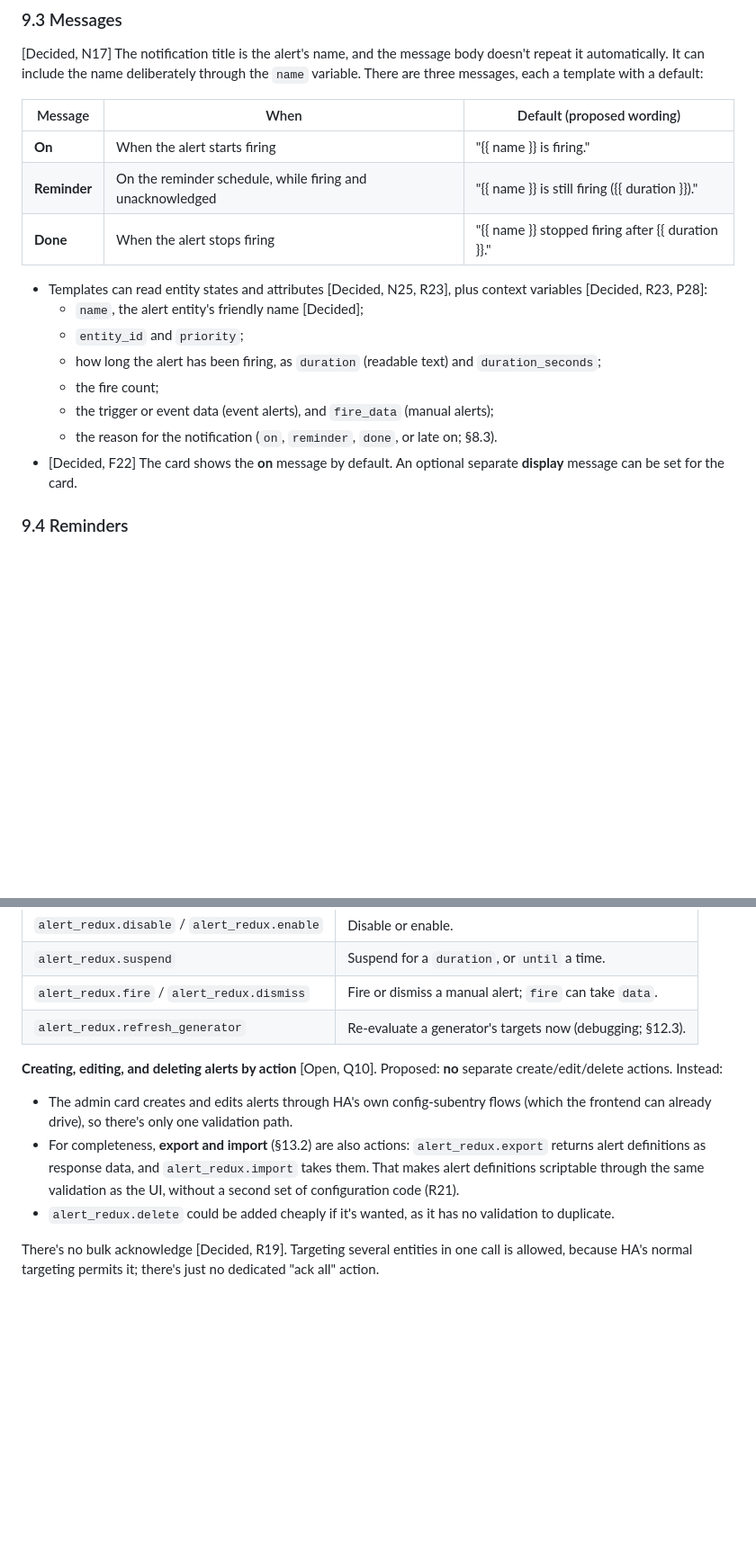
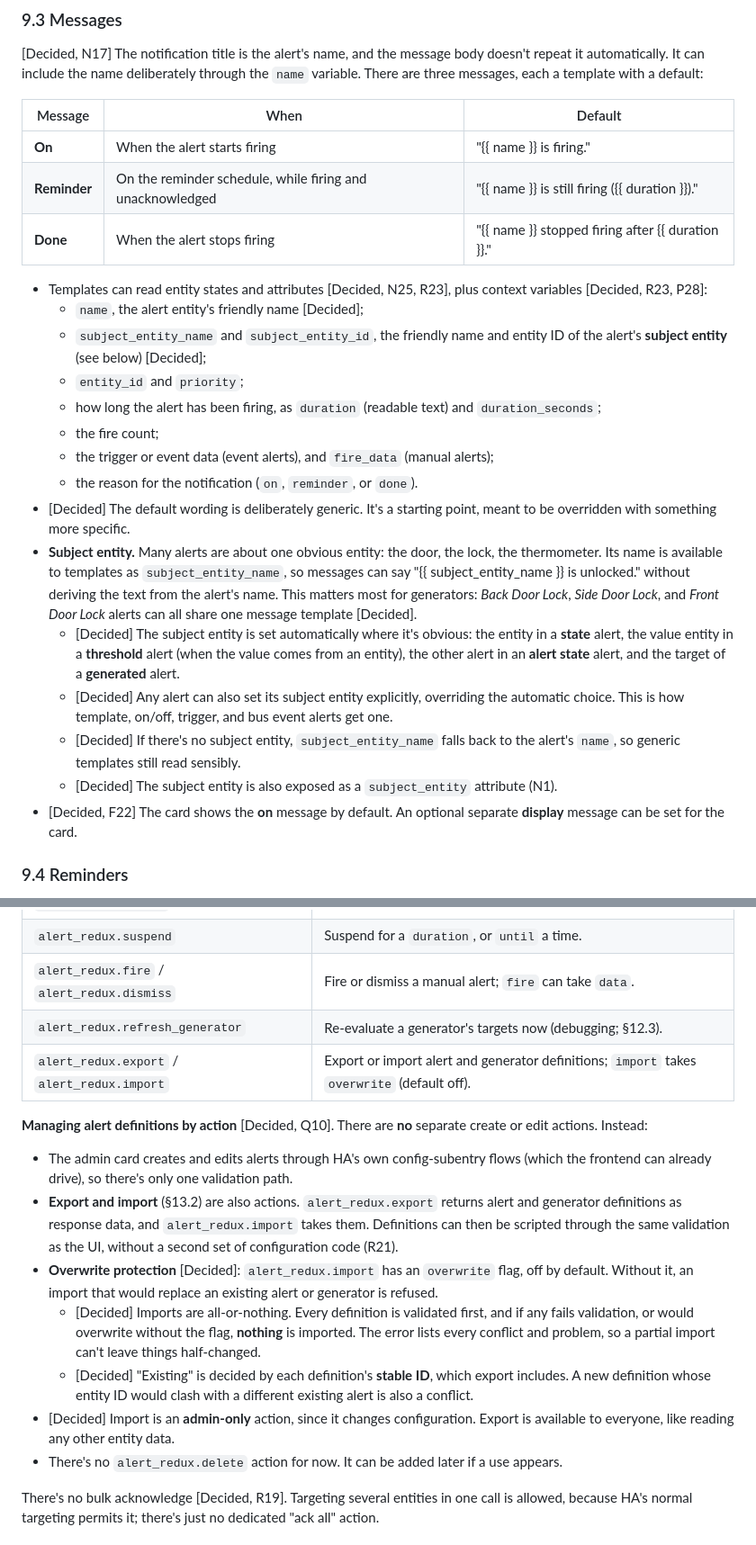
Before and after one commit to arkane-systems/ha-alert-redux, a Markdown page: docs/SPEC.md, 2 parts joined by grey strips. Shown at 90% size. Drawn GitHub-style; blank space fills up the shorter version.

```diff
--- a/docs/SPEC.md
+++ b/docs/SPEC.md
@@ -372,7 +393,7 @@ for alerts with an explicitly empty notifier list.
 doesn't repeat it automatically. It can include the name deliberately through the
 `name` variable. There are three messages, each a template with a default:
 
-| Message | When | Default (proposed wording) |
+| Message | When | Default |
 |---|---|---|
 | **On** | When the alert starts firing | "{{ name }} is firing." |
 | **Reminder** | On the reminder schedule, while firing and unacknowledged | "{{ name }} is still firing ({{ duration }})." |
@@ -381,12 +402,33 @@ doesn't repeat it automatically. It can include the name deliberately through th
 - Templates can read entity states and attributes [Decided, N25, R23], plus context
   variables [Decided, R23, P28]:
   - `name`, the alert entity's friendly name [Decided];
+  - `subject_entity_name` and `subject_entity_id`, the friendly name and entity ID
+    of the alert's **subject entity** (see below) [Decided];
   - `entity_id` and `priority`;
   - how long the alert has been firing, as `duration` (readable text) and
     `duration_seconds`;
   - the fire count;
   - the trigger or event data (event alerts), and `fire_data` (manual alerts);
-  - the reason for the notification (`on`, `reminder`, `done`, or late on; §8.3).
+  - the reason for the notification (`on`, `reminder`, or `done`).
+- [Decided] The default wording is deliberately generic. It's a starting point,
+  meant to be overridden with something more specific.
+- **Subject entity.** Many alerts are about one obvious entity: the door, the lock,
+  the thermometer. Its name is available to templates as `subject_entity_name`, so
+  messages can say "{{ subject_entity_name }} is unlocked." without deriving the
+  text from the alert's name. This matters most for generators: *Back Door Lock*,
+  *Side Door Lock*, and *Front Door Lock* alerts can all share one message template
+  [Decided].
+  - [Decided] The subject entity is set automatically where it's obvious: the
+    entity in a **state** alert, the value entity in a **threshold** alert (when the
+    value comes from an entity), the other alert in an **alert state** alert, and
+    the target of a **generated** alert.
+  - [Decided] Any alert can also set its subject entity explicitly, overriding the
+    automatic choice. This is how template, on/off, trigger, and bus event alerts
+    get one.
+  - [Decided] If there's no subject entity, `subject_entity_name` falls back to the
+    alert's `name`, so generic templates still read sensibly.
+  - [Decided] The subject entity is also exposed as a `subject_entity` attribute
+    (N1).
 - [Decided, F22] The card shows the **on** message by default. An optional separate
   **display** message can be set for the card.
 
@@ -736,18 +778,31 @@ area, label, …):
 | `alert_redux.suspend` | Suspend for a `duration`, or `until` a time. |
 | `alert_redux.fire` / `alert_redux.dismiss` | Fire or dismiss a manual alert; `fire` can take `data`. |
 | `alert_redux.refresh_generator` | Re-evaluate a generator's targets now (debugging; §12.3). |
+| `alert_redux.export` / `alert_redux.import` | Export or import alert and generator definitions; `import` takes `overwrite` (default off). |
 
-**Creating, editing, and deleting alerts by action** [Open, Q10]. Proposed:
-**no** separate create/edit/delete actions. Instead:
+**Managing alert definitions by action** [Decided, Q10]. There are **no** separate
+create or edit actions. Instead:
 
 - The admin card creates and edits alerts through HA's own config-subentry flows
   (which the frontend can already drive), so there's only one validation path.
-- For completeness, **export and import** (§13.2) are also actions:
-  `alert_redux.export` returns alert definitions as response data, and
-  `alert_redux.import` takes them. That makes alert definitions scriptable through
-  the same validation as the UI, without a second set of configuration code (R21).
-- `alert_redux.delete` could be added cheaply if it's wanted, as it has no validation
-  to duplicate.
+- **Export and import** (§13.2) are also actions. `alert_redux.export` returns alert
+  and generator definitions as response data, and `alert_redux.import` takes them.
+  Definitions can then be scripted through the same validation as the UI, without a
+  second set of configuration code (R21).
+- **Overwrite protection** [Decided]: `alert_redux.import` has an `overwrite` flag,
+  off by default. Without it, an import that would replace an existing alert or
+  generator is refused.
+  - [Decided] Imports are all-or-nothing. Every definition is validated first, and
+    if any fails validation, or would overwrite without the flag, **nothing** is
+    imported. The error lists every conflict and problem, so a partial import can't
+    leave things half-changed.
+  - [Decided] "Existing" is decided by each definition's **stable ID**, which export
+    includes. A new definition whose entity ID would clash with a different existing
+    alert is also a conflict.
+- [Decided] Import is an **admin-only** action, since it changes configuration.
+  Export is available to everyone, like reading any other entity data.
+- There's no `alert_redux.delete` action for now. It can be added later if a use
+  appears.
 
 There's no bulk acknowledge [Decided, R19]. Targeting several entities in one call is
 allowed, because HA's normal targeting permits it; there's just no dedicated "ack
```
Also changed, not shown: other parts of docs/SPEC.md (+37 -13 lines).
